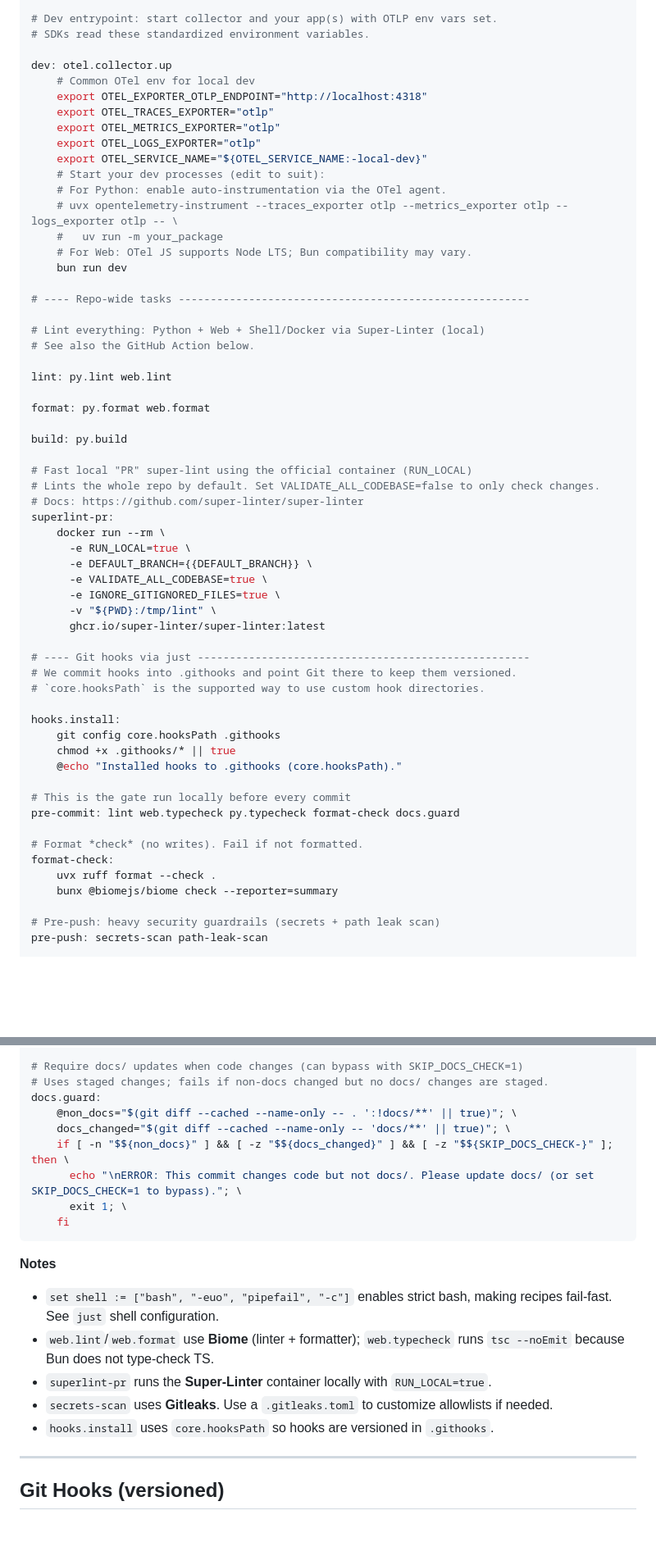
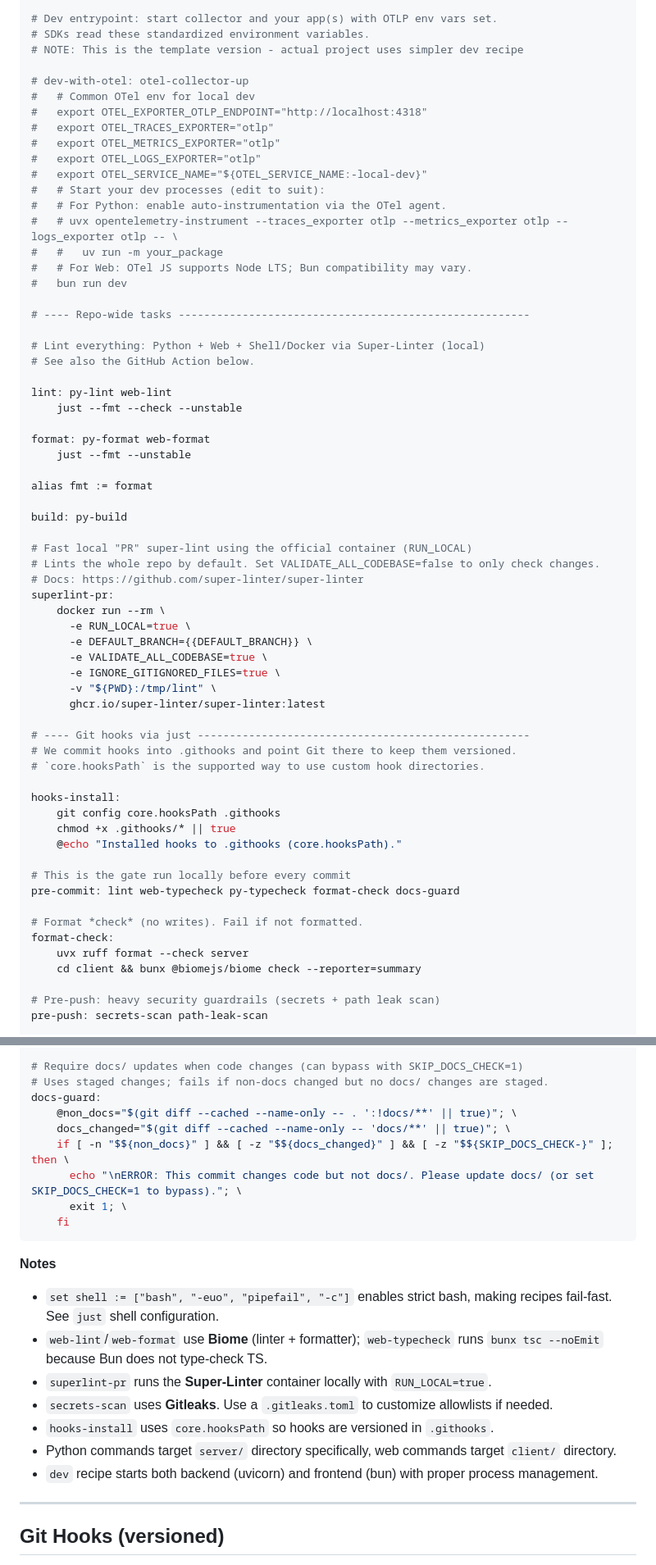
Before and after one commit to ilyannn/bulgarian-app, a Markdown page: docs/my_tech_stack.md, 2 parts joined by grey strips. Shown at 82% size. GitHub-like rendering; blank space fills up the shorter version.

```diff
--- a/docs/my_tech_stack.md
+++ b/docs/my_tech_stack.md
@@ -86,31 +126,36 @@ otel.collector.down:
 
 # Dev entrypoint: start collector and your app(s) with OTLP env vars set.
 # SDKs read these standardized environment variables.
+# NOTE: This is the template version - actual project uses simpler dev recipe
 
-dev: otel.collector.up
-	# Common OTel env for local dev
-	export OTEL_EXPORTER_OTLP_ENDPOINT="http://localhost:4318"
-	export OTEL_TRACES_EXPORTER="otlp"
-	export OTEL_METRICS_EXPORTER="otlp"
-	export OTEL_LOGS_EXPORTER="otlp"
-	export OTEL_SERVICE_NAME="${OTEL_SERVICE_NAME:-local-dev}"
-	# Start your dev processes (edit to suit):
-	# For Python: enable auto-instrumentation via the OTel agent.
-	# uvx opentelemetry-instrument --traces_exporter otlp --metrics_exporter otlp --logs_exporter otlp -- \
-	#   uv run -m your_package
-	# For Web: OTel JS supports Node LTS; Bun compatibility may vary.
-	bun run dev
+# dev-with-otel: otel-collector-up
+#	# Common OTel env for local dev
+#	export OTEL_EXPORTER_OTLP_ENDPOINT="http://localhost:4318"
+#	export OTEL_TRACES_EXPORTER="otlp"
+#	export OTEL_METRICS_EXPORTER="otlp"
+#	export OTEL_LOGS_EXPORTER="otlp"
+#	export OTEL_SERVICE_NAME="${OTEL_SERVICE_NAME:-local-dev}"
+#	# Start your dev processes (edit to suit):
+#	# For Python: enable auto-instrumentation via the OTel agent.
+#	# uvx opentelemetry-instrument --traces_exporter otlp --metrics_exporter otlp --logs_exporter otlp -- \
+#	#   uv run -m your_package
+#	# For Web: OTel JS supports Node LTS; Bun compatibility may vary.
+#	bun run dev
 
 # ---- Repo-wide tasks -------------------------------------------------------
 
 # Lint everything: Python + Web + Shell/Docker via Super-Linter (local)
 # See also the GitHub Action below.
 
-lint: py.lint web.lint
+lint: py-lint web-lint
+	just --fmt --check --unstable
 
-format: py.format web.format
+format: py-format web-format
+	just --fmt --unstable
 
-build: py.build
+alias fmt := format
+
+build: py-build
 
 # Fast local "PR" super-lint using the official container (RUN_LOCAL)
 # Lints the whole repo by default. Set VALIDATE_ALL_CODEBASE=false to only check changes.
@@ -128,18 +173,18 @@ superlint-pr:
 # We commit hooks into .githooks and point Git there to keep them versioned.
 # `core.hooksPath` is the supported way to use custom hook directories.
 
-hooks.install:
+hooks-install:
 	git config core.hooksPath .githooks
 	chmod +x .githooks/* || true
 	@echo "Installed hooks to .githooks (core.hooksPath)."
 
 # This is the gate run locally before every commit
-pre-commit: lint web.typecheck py.typecheck format-check docs.guard
+pre-commit: lint web-typecheck py-typecheck format-check docs-guard
 
 # Format *check* (no writes). Fail if not formatted.
 format-check:
-	uvx ruff format --check .
-	bunx @biomejs/biome check --reporter=summary
+	uvx ruff format --check server
+	cd client && bunx @biomejs/biome check --reporter=summary
 
 # Pre-push: heavy security guardrails (secrets + path leak scan)
 pre-push: secrets-scan path-leak-scan
@@ -159,7 +204,7 @@ path-leak-scan:
 
 # Require docs/ updates when code changes (can bypass with SKIP_DOCS_CHECK=1)
 # Uses staged changes; fails if non-docs changed but no docs/ changes are staged.
-docs.guard:
+docs-guard:
 	@non_docs="$(git diff --cached --name-only -- . ':!docs/**' || true)"; \
 	docs_changed="$(git diff --cached --name-only -- 'docs/**' || true)"; \
 	if [ -n "$${non_docs}" ] && [ -z "$${docs_changed}" ] && [ -z "$${SKIP_DOCS_CHECK-}" ]; then \
@@ -170,10 +215,12 @@ docs.guard:
 
 **Notes**
 - `set shell := ["bash", "-euo", "pipefail", "-c"]` enables strict bash, making recipes fail-fast. See `just` shell configuration.
-- `web.lint`/`web.format` use **Biome** (linter + formatter); `web.typecheck` runs `tsc --noEmit` because Bun does not type-check TS.
+- `web-lint`/`web-format` use **Biome** (linter + formatter); `web-typecheck` runs `bunx tsc --noEmit` because Bun does not type-check TS.
 - `superlint-pr` runs the **Super-Linter** container locally with `RUN_LOCAL=true`.
 - `secrets-scan` uses **Gitleaks**. Use a `.gitleaks.toml` to customize allowlists if needed.
-- `hooks.install` uses `core.hooksPath` so hooks are versioned in `.githooks`.
+- `hooks-install` uses `core.hooksPath` so hooks are versioned in `.githooks`.
+- Python commands target `server/` directory specifically, web commands target `client/` directory.
+- `dev` recipe starts both backend (uvicorn) and frontend (bun) with proper process management.
 
 ---
 
```
Also changed, not shown: other parts of docs/my_tech_stack.md (+67 -26 lines), docs/bg_gpt5_plan.md (+2 -2 lines).
